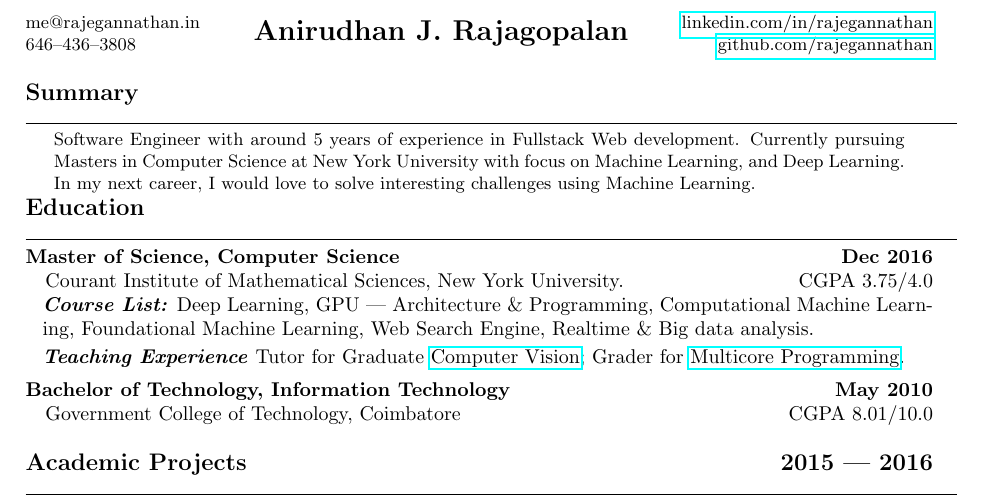
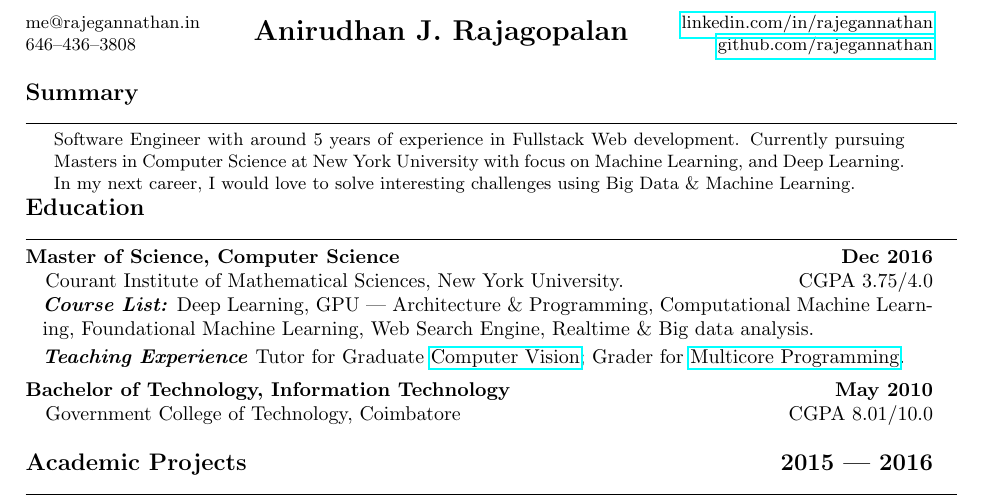
Before and after one commit to algorithmcardboard/cv-resume, a LaTeX CV (resume_2016.tex): part of the page, cut so that both start at the same text. Compiled offline with pdfLaTeX.

Commit message:
small update

```diff
--- a/resume_2016.tex
+++ b/resume_2016.tex
@@ -31,7 +31,8 @@
 	\textbf{\large{Summary}}\\
 	\noindent\rule{\textwidth}{0.4pt}
 	\begin{adjustwidth}{0.5cm}{0.5cm}
-	\small{Software Engineer with around 5 years of experience in Fullstack Web development. Currently pursuing Masters in Computer Science at New York University with focus on Machine Learning, and Deep Learning.  In my next career, I would love to solve interesting challenges using Machine Learning.}
+	\small{Software Engineer with around 5 years of experience in Fullstack Web development. Currently pursuing Masters in Computer Science at New York University with focus on Machine Learning, and Deep Learning.
+  In my next career, I would love to solve interesting challenges using Big Data \& Machine Learning.}
 	\end{adjustwidth}
 \end{tabular}
 
```
Also changed, not shown: resume_2016.pdf.
